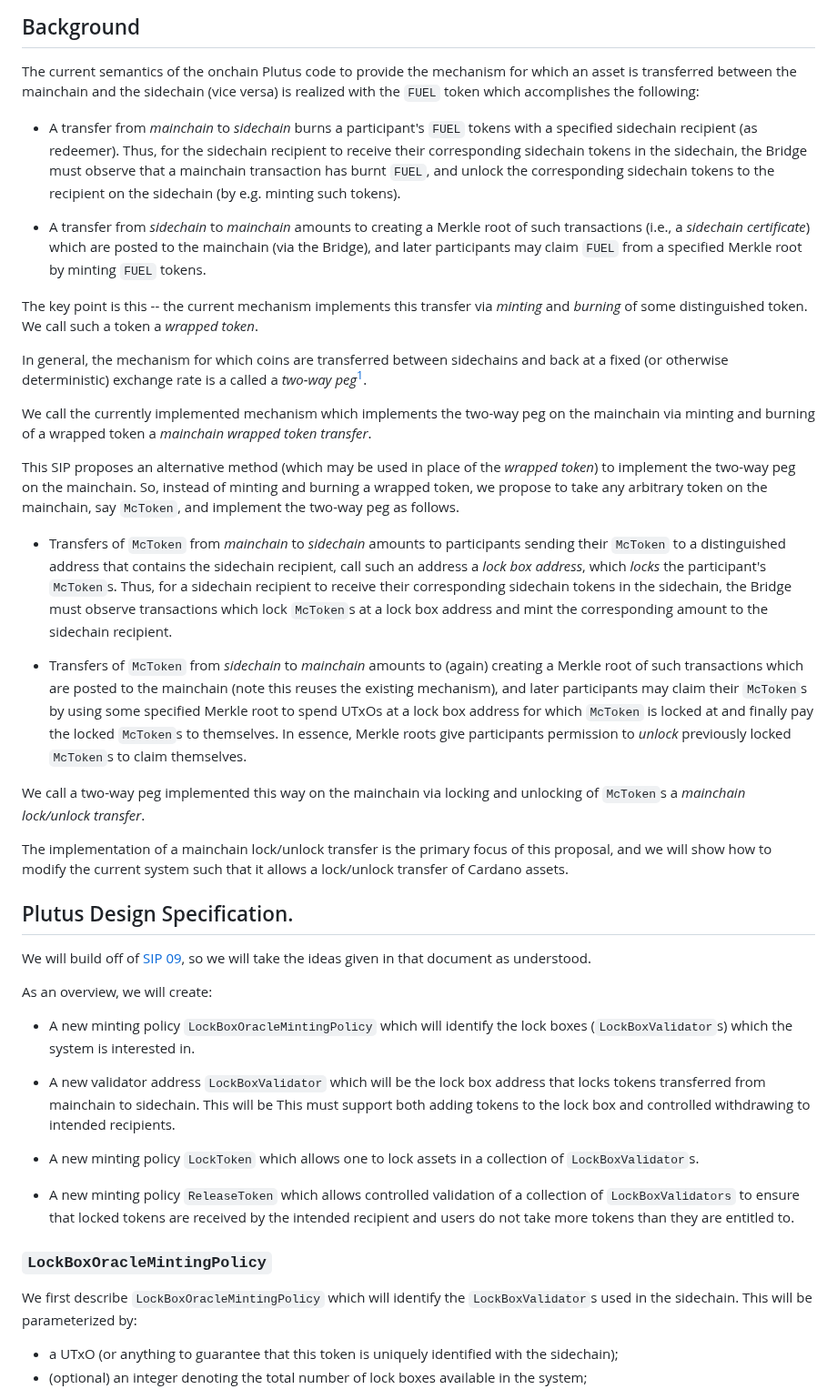
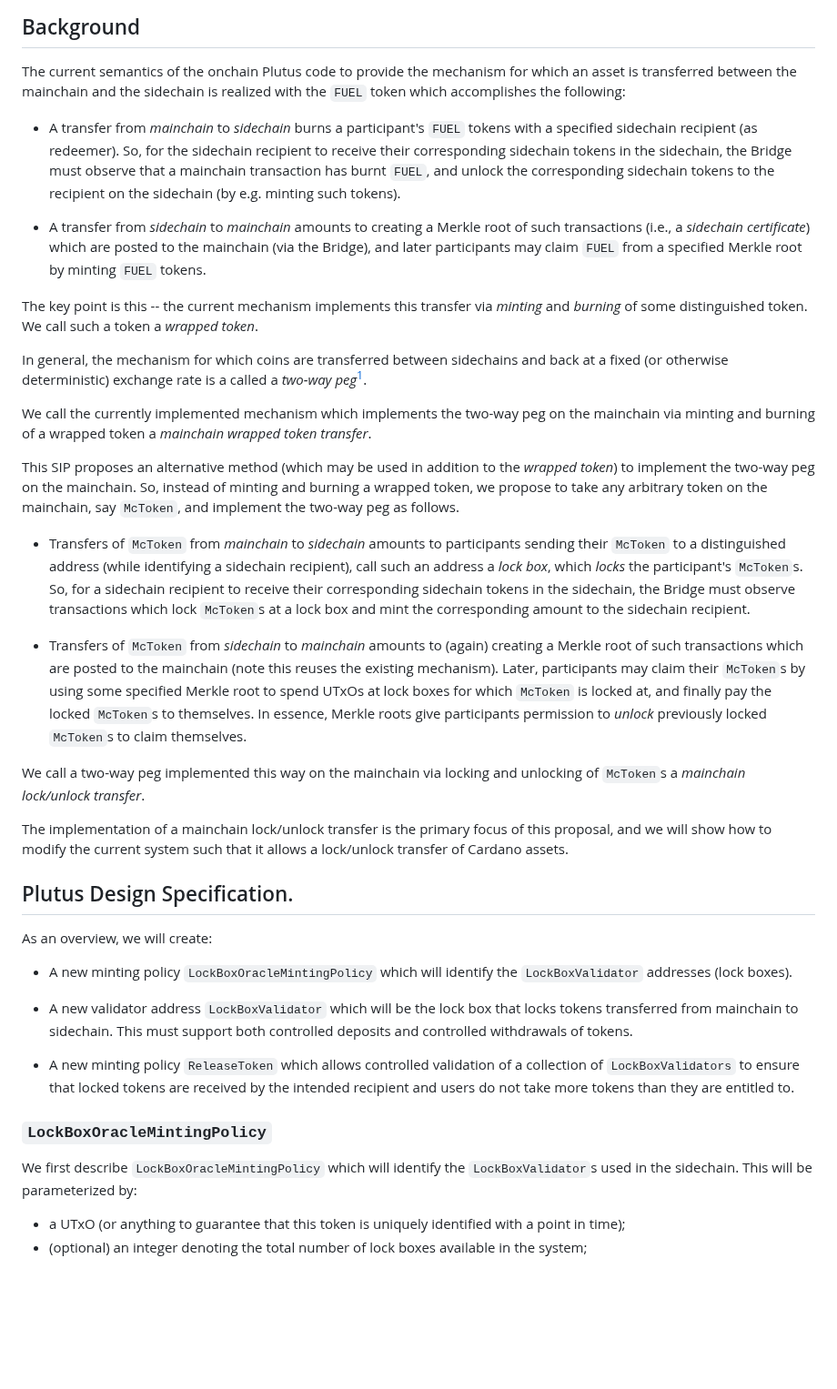
Before and after one commit to input-output-hk/partner-chains-smart-contracts, a Markdown page: docs/SIPs/07-ModularisingTokenHandling.md, the part around one of its changes. Shown at 91% size. GitHub-like rendering; blank space fills up the shorter version.

```diff
--- a/docs/SIPs/07-ModularisingTokenHandling.md
+++ b/docs/SIPs/07-ModularisingTokenHandling.md
@@ -12,12 +12,12 @@ The end goal is to be able to deploy two types of sidechains:
 ## Background
 The current semantics of the onchain Plutus code to provide the
 mechanism for which an asset is transferred between the mainchain and the
-sidechain (vice versa) is realized with the `FUEL` token which accomplishes the
+sidechain is realized with the `FUEL` token which accomplishes the
 following:
 
 - A transfer from *mainchain* to *sidechain* burns a participant's `FUEL`
   tokens with a specified sidechain recipient (as redeemer).
-  Thus, for the sidechain recipient to receive their corresponding sidechain
+  So, for the sidechain recipient to receive their corresponding sidechain
   tokens in the sidechain, the Bridge must observe that a mainchain transaction
   has burnt `FUEL`, and unlock the corresponding sidechain tokens to the
   recipient on the sidechain (by e.g. minting such tokens).
@@ -39,27 +39,27 @@ We call the currently implemented mechanism which implements the two-way peg on
 the mainchain via minting and burning of a wrapped token a *mainchain wrapped
 token transfer*.
 
-This SIP proposes an alternative method (which may be used in place of the
+This SIP proposes an alternative method (which may be used in addition to the
 *wrapped token*) to implement the two-way peg on the mainchain.
 So, instead of minting and burning a wrapped token, we propose to take any
 arbitrary token on the mainchain, say `McToken`, and implement the two-way peg
 as follows.
 
 - Transfers of `McToken` from *mainchain* to *sidechain* amounts to
-  participants sending their `McToken` to a distinguished address that contains
-  the sidechain recipient, call such an address a *lock box address*,
-  which *locks* the participant's `McToken`s.
-  Thus, for a sidechain recipient to receive their corresponding sidechain
+  participants sending their `McToken` to a distinguished address (while
+  identifying a sidechain recipient), call such an address a *lock box*, which
+  *locks* the participant's `McToken`s.
+  So, for a sidechain recipient to receive their corresponding sidechain
   tokens in the sidechain, the Bridge must observe transactions which lock
-  `McToken`s at a lock box address and mint the corresponding amount to the
-  sidechain recipient.
+  `McToken`s at a lock box and mint the corresponding amount to the sidechain
+  recipient.
 
 - Transfers of `McToken` from *sidechain* to *mainchain* amounts to (again)
   creating a Merkle root of such transactions which are posted to the mainchain
-  (note this reuses the existing mechanism),
-  and later participants may claim their `McToken`s by using some specified
-  Merkle root to spend UTxOs at a lock box address for which `McToken` is
-  locked at and finally pay the locked `McToken`s to themselves.
+  (note this reuses the existing mechanism).
+  Later, participants may claim their `McToken`s by using some specified
+  Merkle root to spend UTxOs at lock boxes for which `McToken` is
+  locked at, and finally pay the locked `McToken`s to themselves.
   In essence, Merkle roots give participants permission to *unlock* previously
   locked `McToken`s to claim themselves.
 
@@ -71,23 +71,15 @@ this proposal, and we will show how to modify the current system such that it
 allows a lock/unlock transfer of Cardano assets.
 
 ## Plutus Design Specification.
-We will build off of [SIP
-09](./docs/SIPs/09-Generalizing-Token-Transfer-From-Sidechain-to-Mainchain.md),
-so we will take the ideas given in that document as understood.
-
 As an overview, we will create:
 
 - A new minting policy `LockBoxOracleMintingPolicy` which will identify the
-  lock boxes (`LockBoxValidator`s) which the system is interested in.
+  `LockBoxValidator` addresses (lock boxes).
 
-- A new validator address `LockBoxValidator` which will be the lock box address
-  that locks tokens transferred from mainchain to sidechain.
-  This will be
-  This must support both adding tokens to the lock box and controlled
-  withdrawing to intended recipients.
-
-- A new minting policy `LockToken` which allows one to lock assets in a
-  collection of `LockBoxValidator`s.
+- A new validator address `LockBoxValidator` which will be the lock box that
+  locks tokens transferred from mainchain to sidechain.
+  This must support both controlled deposits and controlled withdrawals of
+  tokens.
 
 - A new minting policy `ReleaseToken` which allows controlled validation of a
   collection of `LockBoxValidators` to ensure that locked tokens are received
@@ -98,5 +90,5 @@ As an overview, we will create:
 We first describe `LockBoxOracleMintingPolicy` which will identify the
     `LockBoxValidator`s used in the sidechain.
 This will be parameterized by:
-- a UTxO (or anything to guarantee that this token is uniquely identified with the sidechain);
+- a UTxO (or anything to guarantee that this token is uniquely identified with a point in time);
 - (optional) an integer denoting the total number of lock boxes available in the system;
```
Also changed, not shown: other parts of docs/SIPs/07-ModularisingTokenHandling.md (+69 -63 lines), docs/SIPs/09-Generalizing-Token-Transfer-From-Sidechain-to-Mainchain.md (+49 -44 lines).
